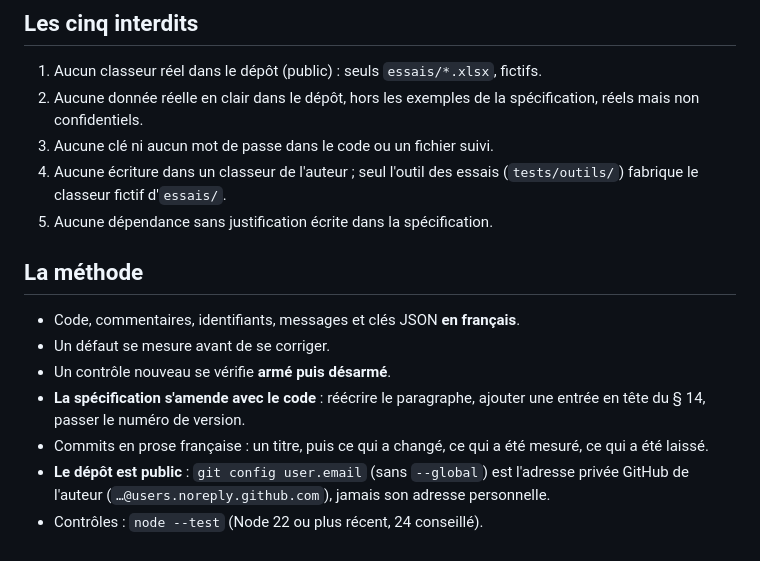
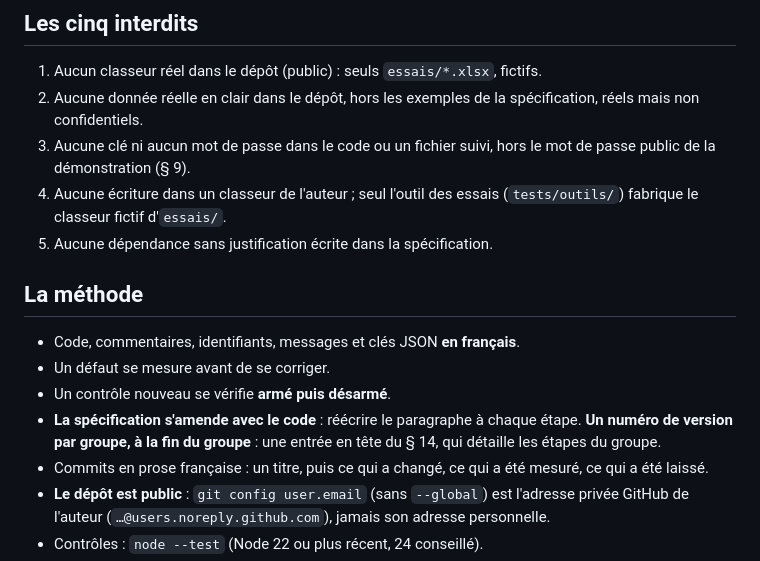
Before and after one commit to Silviooooooo/atelier-des-arpenteurs, a Markdown page: CLAUDE.md, the part around the change. Drawn GitHub-style.

```diff
--- a/CLAUDE.md
+++ b/CLAUDE.md
@@ -27,7 +27,8 @@ répond pas aux questions de règles en conversation.
 1. Aucun classeur réel dans le dépôt (public) : seuls `essais/*.xlsx`, fictifs.
 2. Aucune donnée réelle en clair dans le dépôt, hors les exemples de la
    spécification, réels mais non confidentiels.
-3. Aucune clé ni aucun mot de passe dans le code ou un fichier suivi.
+3. Aucune clé ni aucun mot de passe dans le code ou un fichier suivi,
+   hors le mot de passe public de la démonstration (§ 9).
 4. Aucune écriture dans un classeur de l'auteur ; seul l'outil des essais
    (`tests/outils/`) fabrique le classeur fictif d'`essais/`.
 5. Aucune dépendance sans justification écrite dans la spécification.
@@ -37,8 +38,9 @@ répond pas aux questions de règles en conversation.
 - Code, commentaires, identifiants, messages et clés JSON **en français**.
 - Un défaut se mesure avant de se corriger.
 - Un contrôle nouveau se vérifie **armé puis désarmé**.
-- **La spécification s'amende avec le code** : réécrire le paragraphe, ajouter
-  une entrée en tête du § 14, passer le numéro de version.
+- **La spécification s'amende avec le code** : réécrire le paragraphe à
+  chaque étape. **Un numéro de version par groupe, à la fin du groupe** :
+  une entrée en tête du § 14, qui détaille les étapes du groupe.
 - Commits en prose française : un titre, puis ce qui a changé, ce qui a été
   mesuré, ce qui a été laissé.
 - **Le dépôt est public** : `git config user.email` (sans `--global`) est
```
Also changed, not shown: SPECIFICATION.md (+29 -1 lines).
